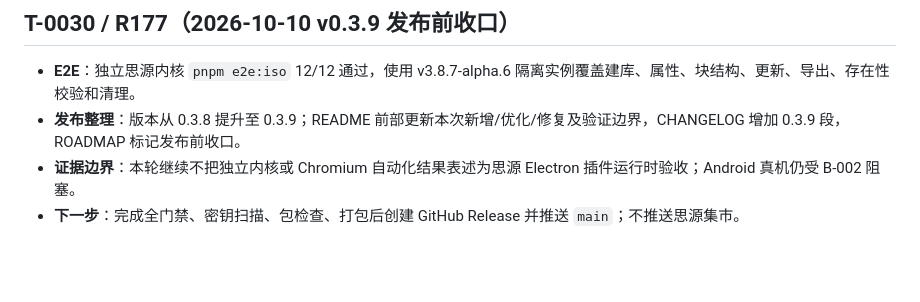
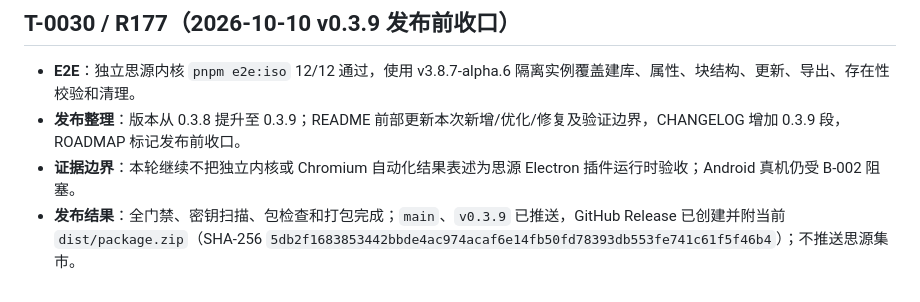
Before and after one commit to ai68298100/xiaolv-common, a Markdown page: docs/dev-plan-2026-10-06.md, the part around the change. Drawn GitHub-style; blank space fills up the shorter version.

Commit message:
docs: 记录 v0.3.9 发布结果

```diff
--- a/docs/dev-plan-2026-10-06.md
+++ b/docs/dev-plan-2026-10-06.md
@@ -1776,4 +1776,4 @@ LEDGER_EOF
 - **E2E**：独立思源内核 `pnpm e2e:iso` 12/12 通过，使用 v3.8.7-alpha.6 隔离实例覆盖建库、属性、块结构、更新、导出、存在性校验和清理。
 - **发布整理**：版本从 0.3.8 提升至 0.3.9；README 前部更新本次新增/优化/修复及验证边界，CHANGELOG 增加 0.3.9 段，ROADMAP 标记发布前收口。
 - **证据边界**：本轮继续不把独立内核或 Chromium 自动化结果表述为思源 Electron 插件运行时验收；Android 真机仍受 B-002 阻塞。
-- **下一步**：完成全门禁、密钥扫描、包检查、打包后创建 GitHub Release 并推送 `main`；不推送思源集市。
+- **发布结果**：全门禁、密钥扫描、包检查和打包完成；`main`、`v0.3.9` 已推送，GitHub Release 已创建并附当前 `dist/package.zip`（SHA-256 `5db2f1683853442bbde4ac974acaf6e14fb50fd78393db553fe741c61f5f46b4`）；不推送思源集市。
```
Also changed, not shown: ROADMAP.md (+3 -3 lines).
